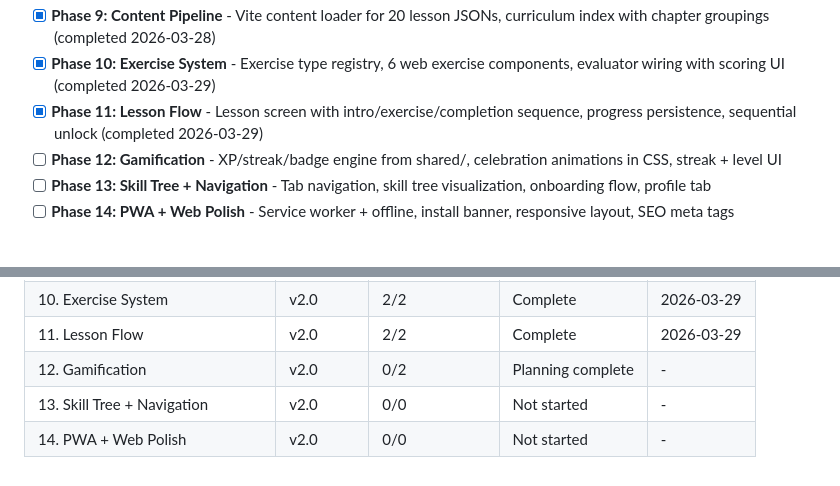
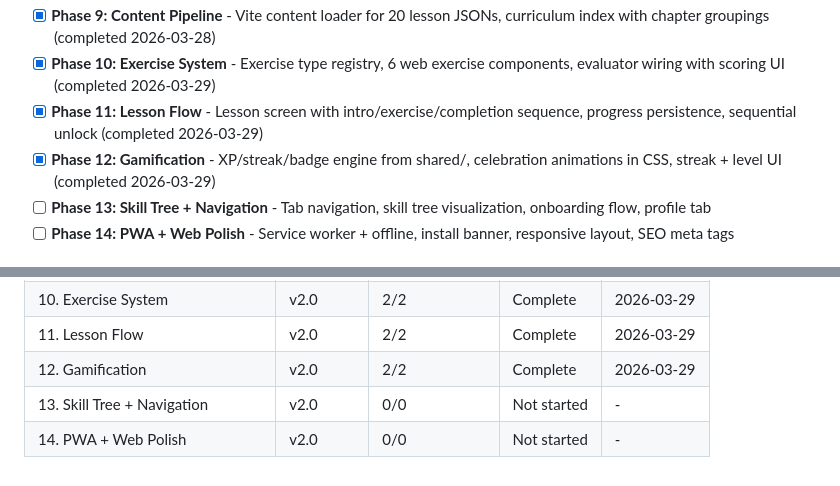
Before and after one commit to ben9730/AI-leraning-game, a Markdown page: .planning/ROADMAP.md, 2 parts joined by grey strips. Rendered like a GitHub page.

Commit message:
docs(phase-12): complete phase execution

```diff
--- a/.planning/ROADMAP.md
+++ b/.planning/ROADMAP.md
@@ -79,7 +79,7 @@ Plans:
 - [x] **Phase 9: Content Pipeline** - Vite content loader for 20 lesson JSONs, curriculum index with chapter groupings (completed 2026-03-28)
 - [x] **Phase 10: Exercise System** - Exercise type registry, 6 web exercise components, evaluator wiring with scoring UI (completed 2026-03-29)
 - [x] **Phase 11: Lesson Flow** - Lesson screen with intro/exercise/completion sequence, progress persistence, sequential unlock (completed 2026-03-29)
-- [ ] **Phase 12: Gamification** - XP/streak/badge engine from shared/, celebration animations in CSS, streak + level UI
+- [x] **Phase 12: Gamification** - XP/streak/badge engine from shared/, celebration animations in CSS, streak + level UI (completed 2026-03-29)
 - [ ] **Phase 13: Skill Tree + Navigation** - Tab navigation, skill tree visualization, onboarding flow, profile tab
 - [ ] **Phase 14: PWA + Web Polish** - Service worker + offline, install banner, responsive layout, SEO meta tags
 
@@ -216,6 +216,6 @@ Plans:
 | 9. Content Pipeline | v2.0 | 1/1 | Complete   | 2026-03-28 |
 | 10. Exercise System | v2.0 | 2/2 | Complete    | 2026-03-29 |
 | 11. Lesson Flow | v2.0 | 2/2 | Complete    | 2026-03-29 |
-| 12. Gamification | v2.0 | 0/2 | Planning complete | - |
+| 12. Gamification | v2.0 | 2/2 | Complete    | 2026-03-29 |
 | 13. Skill Tree + Navigation | v2.0 | 0/0 | Not started | - |
 | 14. PWA + Web Polish | v2.0 | 0/0 | Not started | - |
```
Also changed, not shown: other parts of .planning/ROADMAP.md (+2 -2 lines), .planning/STATE.md (+7 -7 lines), 1 other file.
